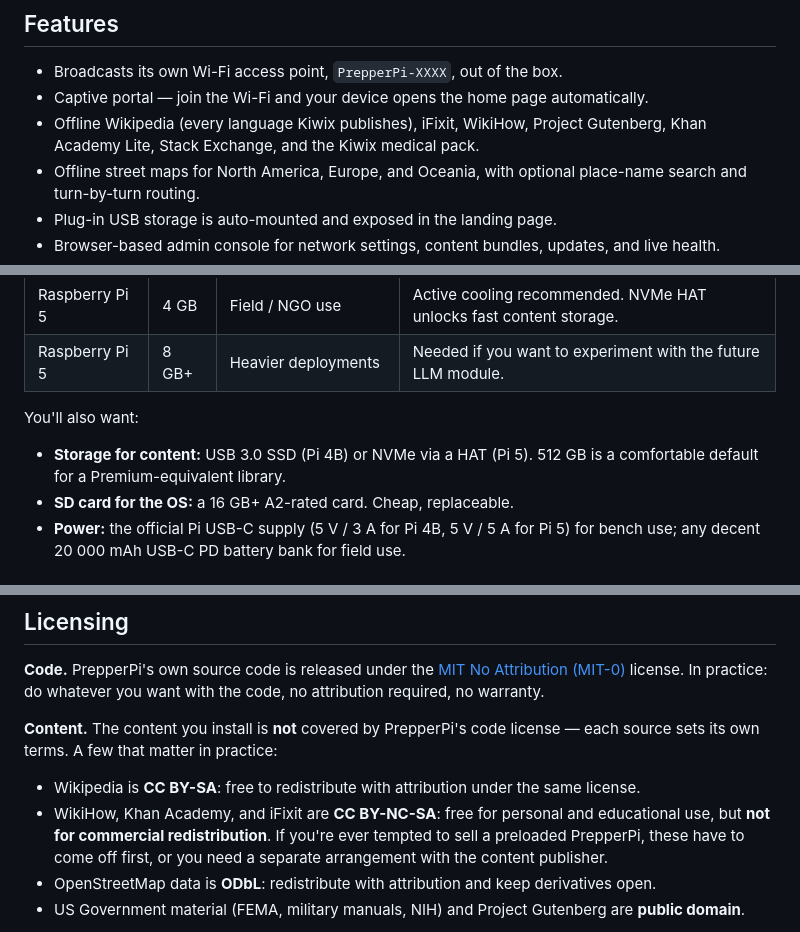
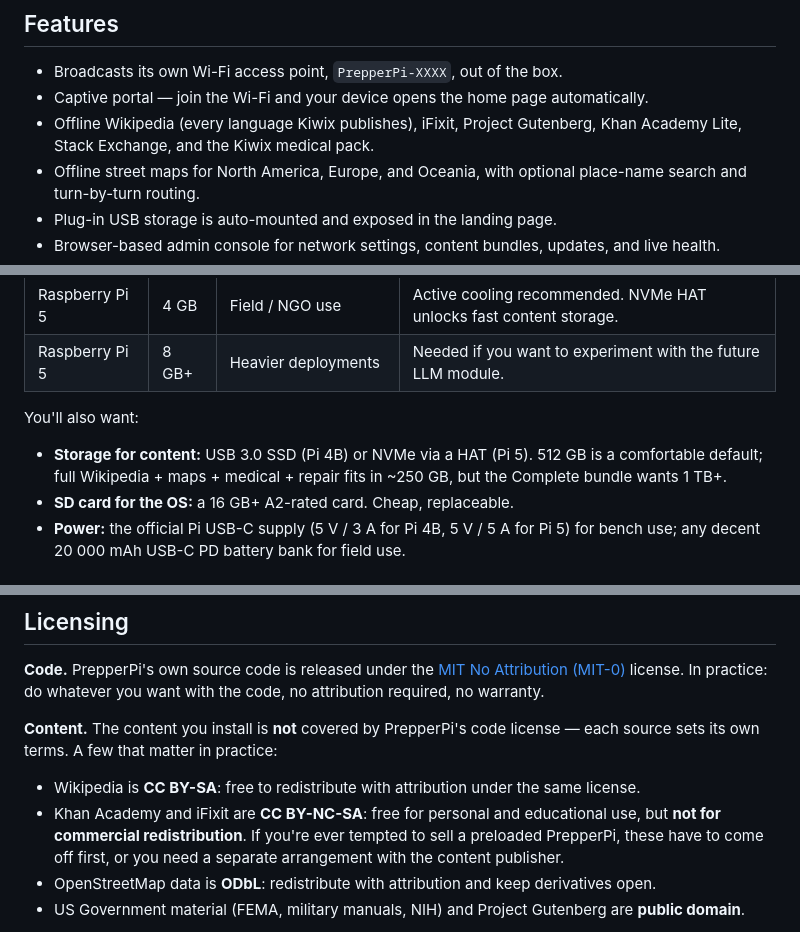
Before and after one commit to jmarler/prepperpi, a Markdown page: README.md, 3 parts joined by grey strips. Rendered like a GitHub page.

```diff
--- a/README.md
+++ b/README.md
@@ -53,7 +54,7 @@ It is a free, open-source, clean-room equivalent of commercial offline-library d
 
 - Broadcasts its own Wi-Fi access point, `PrepperPi-XXXX`, out of the box.
 - Captive portal — join the Wi-Fi and your device opens the home page automatically.
-- Offline Wikipedia (every language Kiwix publishes), iFixit, WikiHow, Project Gutenberg, Khan Academy Lite, Stack Exchange, and the Kiwix medical pack.
+- Offline Wikipedia (every language Kiwix publishes), iFixit, Project Gutenberg, Khan Academy Lite, Stack Exchange, and the Kiwix medical pack.
 - Offline street maps for North America, Europe, and Oceania, with optional place-name search and turn-by-turn routing.
 - Plug-in USB storage is auto-mounted and exposed in the landing page.
 - Browser-based admin console for network settings, content bundles, updates, and live health.
@@ -103,7 +104,7 @@ PrepperPi targets the Raspberry Pi 4B and Pi 5. Older Pis are not supported in v
 
 You'll also want:
 
-- **Storage for content:** USB 3.0 SSD (Pi 4B) or NVMe via a HAT (Pi 5). 512 GB is a comfortable default for a Premium-equivalent library.
+- **Storage for content:** USB 3.0 SSD (Pi 4B) or NVMe via a HAT (Pi 5). 512 GB is a comfortable default; full Wikipedia + maps + medical + repair fits in ~250 GB, but the Complete bundle wants 1 TB+.
 - **SD card for the OS:** a 16 GB+ A2-rated card. Cheap, replaceable.
 - **Power:** the official Pi USB-C supply (5 V / 3 A for Pi 4B, 5 V / 5 A for Pi 5) for bench use; any decent 20 000 mAh USB-C PD battery bank for field use.
 
@@ -199,7 +220,7 @@ Possible futures (not committed): non-Pi SBC support, an optional offline LLM as
 **Content.** The content you install is **not** covered by PrepperPi's code license — each source sets its own terms. A few that matter in practice:
 
 - Wikipedia is **CC BY-SA**: free to redistribute with attribution under the same license.
-- WikiHow, Khan Academy, and iFixit are **CC BY-NC-SA**: free for personal and educational use, but **not for commercial redistribution**. If you're ever tempted to sell a preloaded PrepperPi, these have to come off first, or you need a separate arrangement with the content publisher.
+- Khan Academy and iFixit are **CC BY-NC-SA**: free for personal and educational use, but **not for commercial redistribution**. If you're ever tempted to sell a preloaded PrepperPi, these have to come off first, or you need a separate arrangement with the content publisher.
 - OpenStreetMap data is **ODbL**: redistribute with attribution and keep derivatives open.
 - US Government material (FEMA, military manuals, NIH) and Project Gutenberg are **public domain**.
 
```
Also changed, not shown: other parts of README.md (+28 -7 lines).
